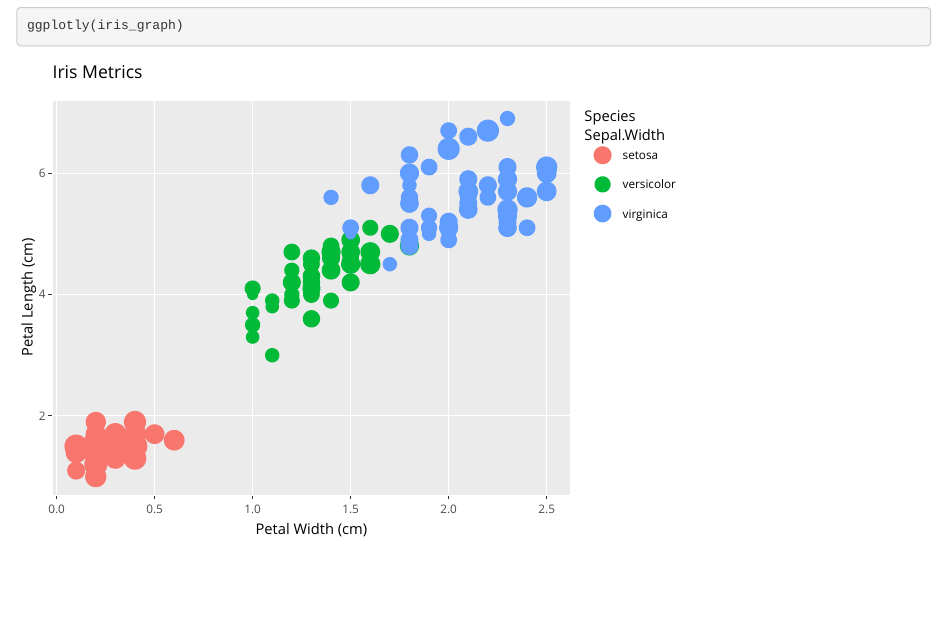
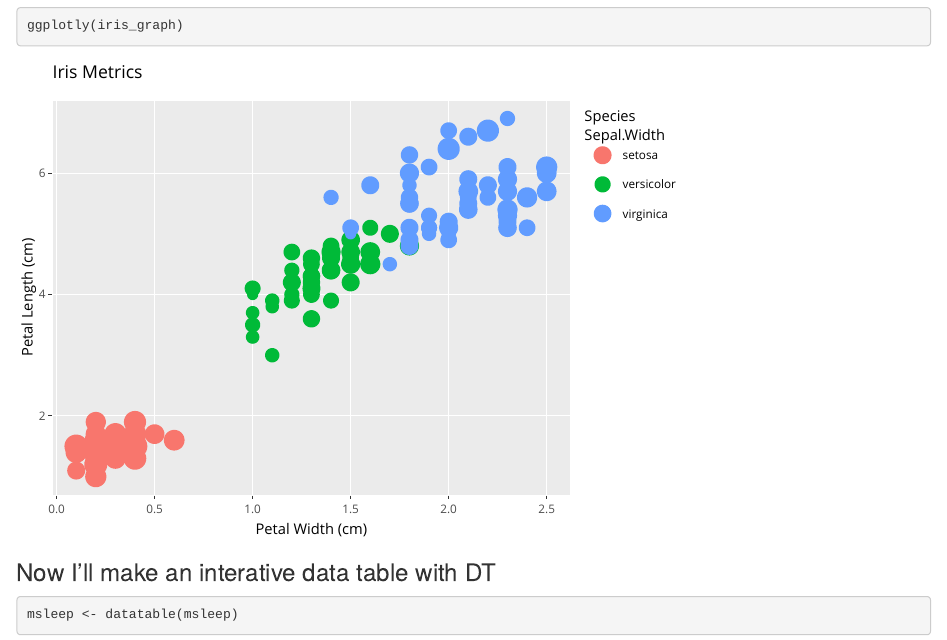
Before and after one commit to dglave/esm206-lab4-part2-dg, an R Markdown document (lab4_part2.Rmd): the page in a window 1100 px wide, from 820 px down. Rendered offline with R 4.5, knitr and Pandoc, with nearby package versions.

Commit message:
added datatable(msleep) via DT

````diff
--- a/lab4_part2.Rmd
+++ b/lab4_part2.Rmd
@@ -30,3 +30,10 @@ iris_graph
 
 ggplotly(iris_graph)
 ```
+
+### Now I'll make an interative data table with DT
+```{r}
+
+msleep <- datatable(msleep)
+
+```
````
Also changed, not shown: lab4_part2.html.
